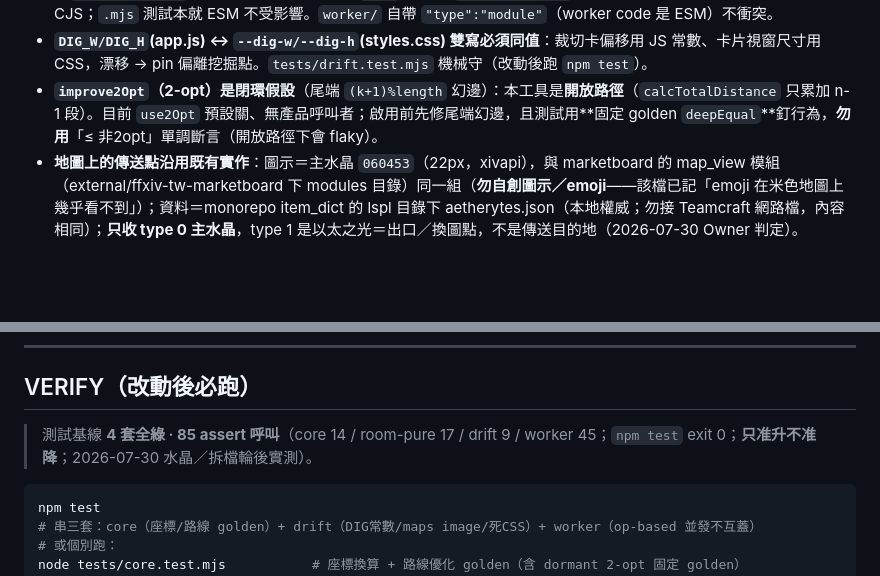
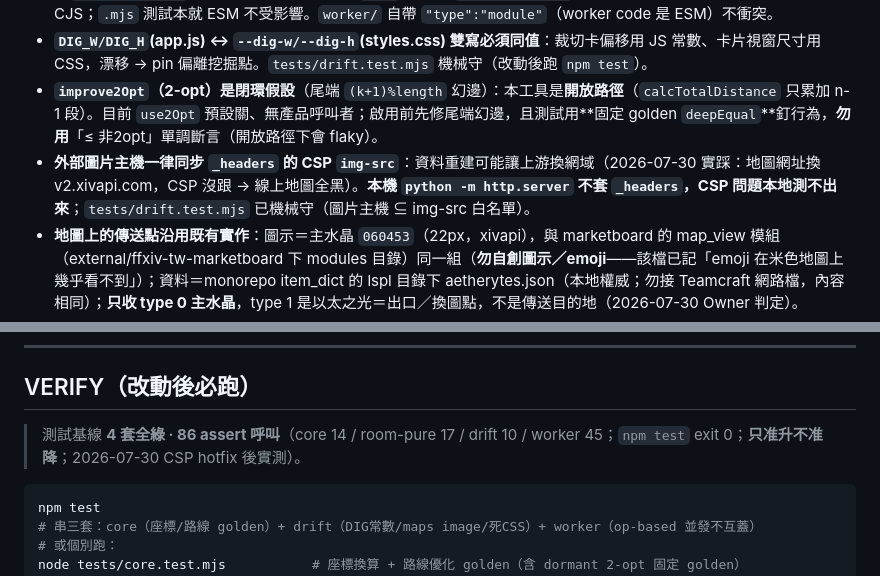
Before and after one commit to FFXIV-TW-tools/ffxiv-tw-treasure, a Markdown page: AGENTS.md, 2 parts joined by grey strips. Drawn GitHub-style; blank space fills up the shorter version.

````diff
--- a/AGENTS.md
+++ b/AGENTS.md
@@ -25,6 +25,7 @@ FFXIV 繁中服（陸行鳥 DC）藏寶圖工具：選等級→選地圖→比
 - **root `package.json` 不可設 `"type":"module"`**（2026-07-04 踩過）：`treasure-core.js` 是 UMD（`module.exports`），設了會把它當 ESM → `.mjs` 測試的 `import TC from` default-import 失效。root 保持 CJS；`.mjs` 測試本就 ESM 不受影響。`worker/` 自帶 `"type":"module"`（worker code 是 ESM）不衝突。
 - **`DIG_W/DIG_H`(app.js) ↔ `--dig-w/--dig-h`(styles.css) 雙寫必須同值**：裁切卡偏移用 JS 常數、卡片視窗尺寸用 CSS，漂移 → pin 偏離挖掘點。`tests/drift.test.mjs` 機械守（改動後跑 `npm test`）。
 - **`improve2Opt`（2-opt）是閉環假設**（尾端 `(k+1)%length` 幻邊）：本工具是**開放路徑**（`calcTotalDistance` 只累加 n-1 段）。目前 `use2Opt` 預設關、無產品呼叫者；啟用前先修尾端幻邊，且測試用**固定 golden `deepEqual`**釘行為，**勿用**「≤ 非2opt」單調斷言（開放路徑下會 flaky）。
+- **外部圖片主機一律同步 `_headers` 的 CSP `img-src`**：資料重建可能讓上游換網域（2026-07-30 實踩：地圖網址換 v2.xivapi.com，CSP 沒跟 → 線上地圖全黑）。**本機 `python -m http.server` 不套 `_headers`，CSP 問題本地測不出來**；`tests/drift.test.mjs` 已機械守（圖片主機 ⊆ img-src 白名單）。
 - **地圖上的傳送點沿用既有實作**：圖示＝主水晶 `060453`（22px，xivapi），與 marketboard 的 map_view 模組（external/ffxiv-tw-marketboard 下 modules 目錄）同一組（**勿自創圖示／emoji**——該檔已記「emoji 在米色地圖上幾乎看不到」）；資料＝monorepo item_dict 的 lspl 目錄下 aetherytes.json（本地權威；勿接 Teamcraft 網路檔，內容相同）；**只收 type 0 主水晶**，type 1 是以太之光＝出口／換圖點，不是傳送目的地（2026-07-30 Owner 判定）。
 - **繁中至上 / 繁中名走本地權威源**：物品名 = `item_lookup.name_sc → OpenCC s2twp`（`name_tc` 對藏寶圖是通用「地圖Gxx」錯名）；地名 = `place_names.json`（map-id keyed）。**禁自建對照表**。座標公式 = FFXIV 官方 datamining；路線演算法移植自 cycleapple/xiv-tc-treasure-finder（移植時對 reference 跑過 parity）。
 - **worker 只導出 function**：workerd 把 module 具名導出當 entrypoint 檢查，導出裸值（number/物件）會讓整支 worker 起不來、`wrangler dev` 直接掛（2026-07-30 B-004：`MAX_CONN` 常數導出 → 本地端到端測試斷了好幾輪都沒人發現）。測試需要常數就導出 getter（`maxConn()`）。
@@ -41,7 +42,7 @@ FFXIV 繁中服（陸行鳥 DC）藏寶圖工具：選等級→選地圖→比
 
 ## VERIFY（改動後必跑）
 
-> 測試基線 **4 套全綠 · 85 assert 呼叫**（core 14 / room-pure 17 / drift 9 / worker 45；`npm test` exit 0；**只准升不准降**；2026-07-30 水晶／拆檔輪後實測）。
+> 測試基線 **4 套全綠 · 86 assert 呼叫**（core 14 / room-pure 17 / drift 10 / worker 45；`npm test` exit 0；**只准升不准降**；2026-07-30 CSP hotfix 後實測）。
 
 ```bash
 npm test   # 串三套：core（座標/路線 golden）+ drift（DIG常數/maps image/死CSS）+ worker（op-based 並發不互蓋）
````
Also changed, not shown: CHANGELOG.md (+11 -0 lines).
